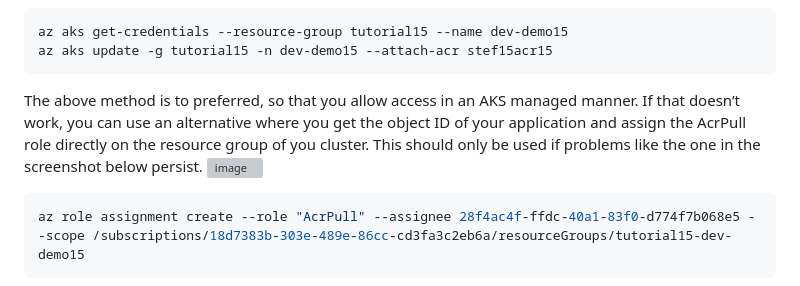
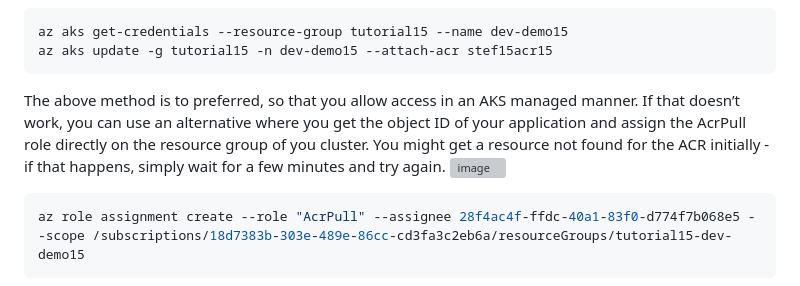
Before and after one commit to stspinu/bitcoin2, a Markdown page: README.md, the part around one of its changes. Rendered like a GitHub page; grey boxes are pictures that could not be loaded.

````diff
--- a/README.md
+++ b/README.md
@@ -57,7 +57,7 @@ Get access to your cluster and then grant it permissions over the ACR (Azure Con
 az aks get-credentials --resource-group tutorial15 --name dev-demo15
 az aks update -g tutorial15 -n dev-demo15 --attach-acr stef15acr15
 ```
-The above method is to preferred, so that you allow access in an AKS managed manner. If that doesn’t work, you can use an alternative where you get the object ID of your application and assign the AcrPull role directly on the resource group of you cluster. This should only be used if problems like the one in the screenshot below persist.
+The above method is to preferred, so that you allow access in an AKS managed manner. If that doesn’t work, you can use an alternative where you get the object ID of your application and assign the AcrPull role directly on the resource group of you cluster. You might get a resource not found for the ACR initially - if that happens, simply wait for a few minutes and try again.
 ![image](https://github.com/stspinu/bitcoin2/assets/46924453/c7e23efb-87be-456c-a3d7-d5f73775c6a4)
 
 
````
Also changed, not shown: other parts of README.md (+10 -10 lines).
